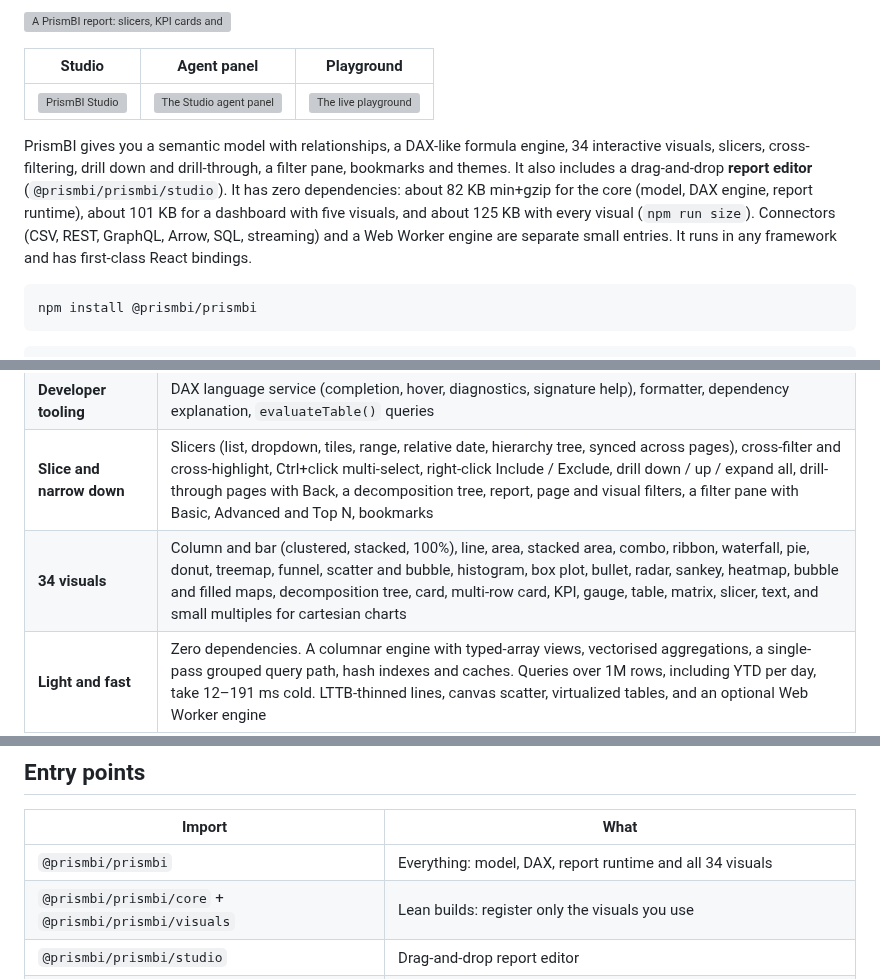
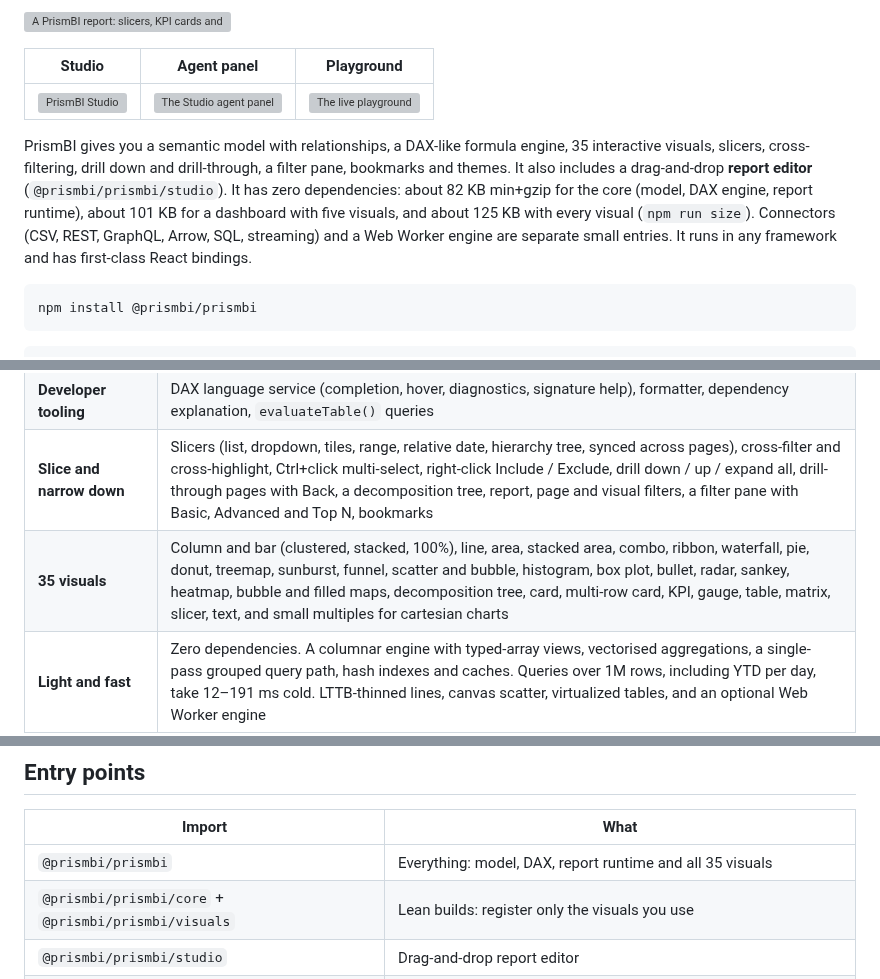
Before and after one commit to prismbi-js/prismbi, a Markdown page: README.md, 3 parts joined by grey strips. Drawn GitHub-style; grey boxes are pictures that could not be loaded.

Commit message:
feat(visuals): sunburst (rings per level with real per-level evaluations, curved labels, any-level selection); Studio palette, ask(), gallery baselines

````diff
--- a/README.md
+++ b/README.md
@@ -10,7 +10,7 @@
 |---|---|---|
 | ![PrismBI Studio](https://prismbi-js.github.io/docs/images/studio.png) | ![The Studio agent panel](https://prismbi-js.github.io/docs/images/studio-agent.png) | ![The live playground](https://prismbi-js.github.io/docs/images/playground.png) |
 
-PrismBI gives you a semantic model with relationships, a DAX-like formula engine, 34 interactive visuals, slicers, cross-filtering, drill down and drill-through, a filter pane, bookmarks and themes. It also includes a drag-and-drop **report editor** (`@prismbi/prismbi/studio`). It has zero dependencies: about 82 KB min+gzip for the core (model, DAX engine, report runtime), about 101 KB for a dashboard with five visuals, and about 125 KB with every visual (`npm run size`). Connectors (CSV, REST, GraphQL, Arrow, SQL, streaming) and a Web Worker engine are separate small entries. It runs in any framework and has first-class React bindings.
+PrismBI gives you a semantic model with relationships, a DAX-like formula engine, 35 interactive visuals, slicers, cross-filtering, drill down and drill-through, a filter pane, bookmarks and themes. It also includes a drag-and-drop **report editor** (`@prismbi/prismbi/studio`). It has zero dependencies: about 82 KB min+gzip for the core (model, DAX engine, report runtime), about 101 KB for a dashboard with five visuals, and about 125 KB with every visual (`npm run size`). Connectors (CSV, REST, GraphQL, Arrow, SQL, streaming) and a Web Worker engine are separate small entries. It runs in any framework and has first-class React bindings.
 
 ```bash
 npm install @prismbi/prismbi
@@ -53,7 +53,7 @@ Clicking a column filters the card. Clicking a slicer tile filters both, and dou
 | **Report editor** | `@prismbi/prismbi/studio`: drag-and-drop canvas, fields, build, format and filters panes, measure and column editors, data and model views, theme designer, undo/redo, autosave, versioned JSON |
 | **Developer tooling** | DAX language service (completion, hover, diagnostics, signature help), formatter, dependency explanation, `evaluateTable()` queries |
 | **Slice and narrow down** | Slicers (list, dropdown, tiles, range, relative date, hierarchy tree, synced across pages), cross-filter and cross-highlight, Ctrl+click multi-select, right-click Include / Exclude, drill down / up / expand all, drill-through pages with Back, a decomposition tree, report, page and visual filters, a filter pane with Basic, Advanced and Top N, bookmarks |
-| **34 visuals** | Column and bar (clustered, stacked, 100%), line, area, stacked area, combo, ribbon, waterfall, pie, donut, treemap, funnel, scatter and bubble, histogram, box plot, bullet, radar, sankey, heatmap, bubble and filled maps, decomposition tree, card, multi-row card, KPI, gauge, table, matrix, slicer, text, and small multiples for cartesian charts |
+| **35 visuals** | Column and bar (clustered, stacked, 100%), line, area, stacked area, combo, ribbon, waterfall, pie, donut, treemap, sunburst, funnel, scatter and bubble, histogram, box plot, bullet, radar, sankey, heatmap, bubble and filled maps, decomposition tree, card, multi-row card, KPI, gauge, table, matrix, slicer, text, and small multiples for cartesian charts |
 | **Light and fast** | Zero dependencies. A columnar engine with typed-array views, vectorised aggregations, a single-pass grouped query path, hash indexes and caches. Queries over 1M rows, including YTD per day, take 12–191 ms cold. LTTB-thinned lines, canvas scatter, virtualized tables, and an optional Web Worker engine |
 | **Live data** | `@prismbi/prismbi/connectors`: CSV, Google Sheets, JSON, paginated REST, GraphQL, Apache Arrow (Parquet via DuckDB-Wasm), SQL adapters, WebSocket and EventSource streaming into sliding windows, scheduled refresh |
 | **Analytics** | Continuous time and number axes, log scales, reference lines (constant, average, median, min, max, percentile), trend lines, rule- and gradient-based colours, report-page tooltips, real totals |
@@ -64,7 +64,7 @@ Clicking a column filters the card. Clicking a slicer tile filters both, and dou
 
 | Import | What |
 |---|---|
-| `@prismbi/prismbi` | Everything: model, DAX, report runtime and all 34 visuals |
+| `@prismbi/prismbi` | Everything: model, DAX, report runtime and all 35 visuals |
 | `@prismbi/prismbi/core` + `@prismbi/prismbi/visuals` | Lean builds: register only the visuals you use |
 | `@prismbi/prismbi/studio` | Drag-and-drop report editor |
 | `@prismbi/prismbi/react` | `<PrismReport>`, `<PrismVisual>`, `<PrismStudio>` |
````
Also changed, not shown: other parts of README.md (+1 -1 lines), CHANGELOG.md (+1 -0 lines), docs/guide/visuals.md (+2 -1 lines), docs/images/visuals/sunburst.png (added), 11 other files.
